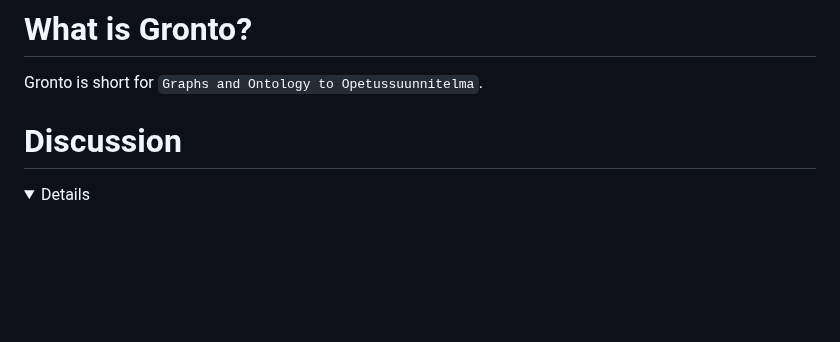
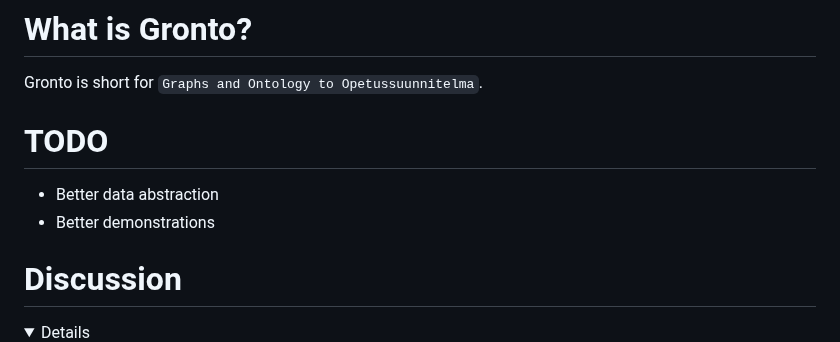
Before and after one commit to teemupaloniemi/gronto, a Markdown page: README.md, the part around the change. GitHub-like rendering; folded sections open; blank space fills up the shorter version.

Commit message:
TODO list in readme.

```diff
--- a/README.md
+++ b/README.md
@@ -1,6 +1,11 @@
 # What is Gronto?
 
 Gronto is short for `Graphs and Ontology to Opetussuunnitelma`.
+
+# TODO
+
+- Better data abstraction
+- Better demonstrations
 
 # Discussion
 
```
